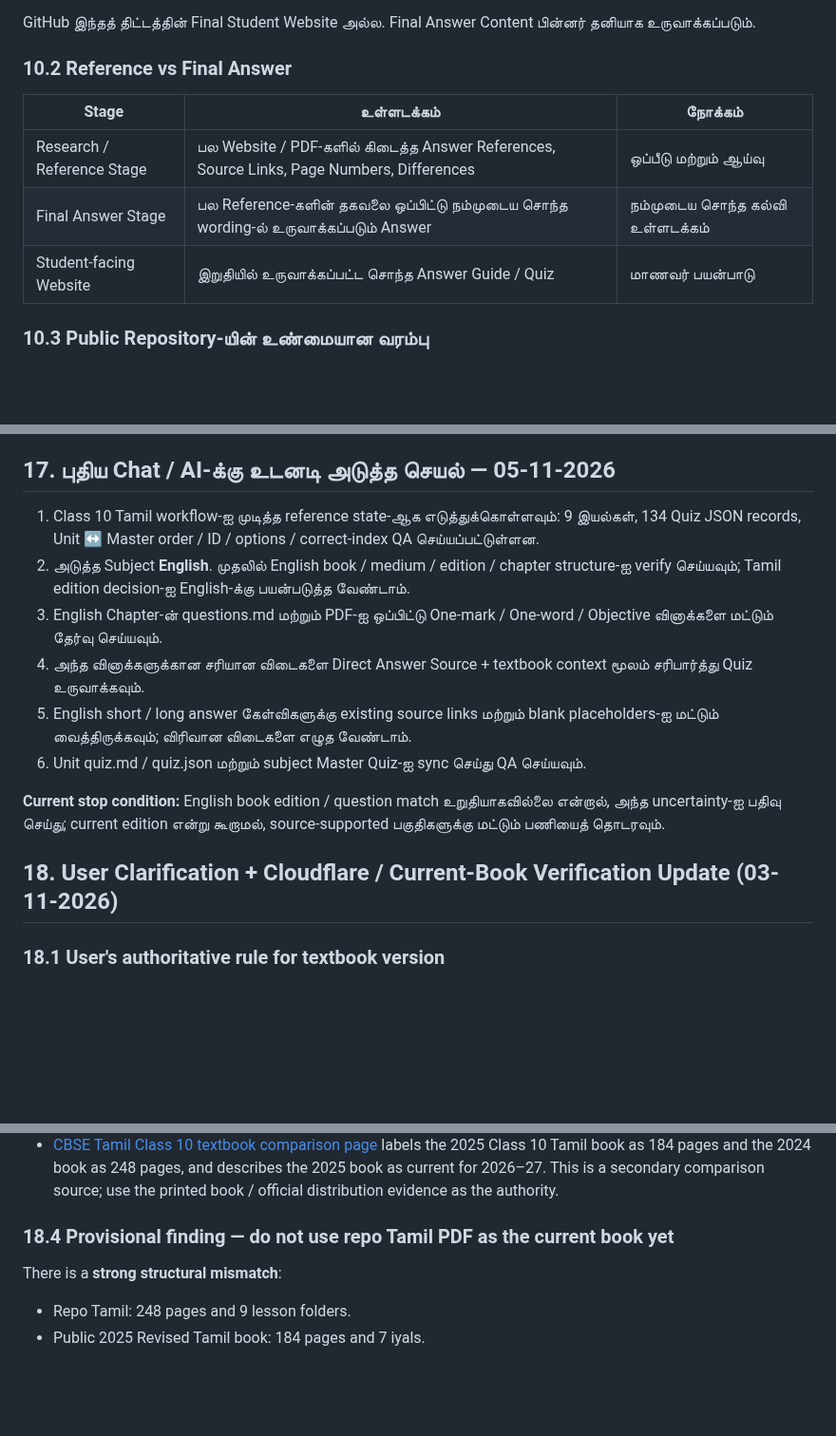
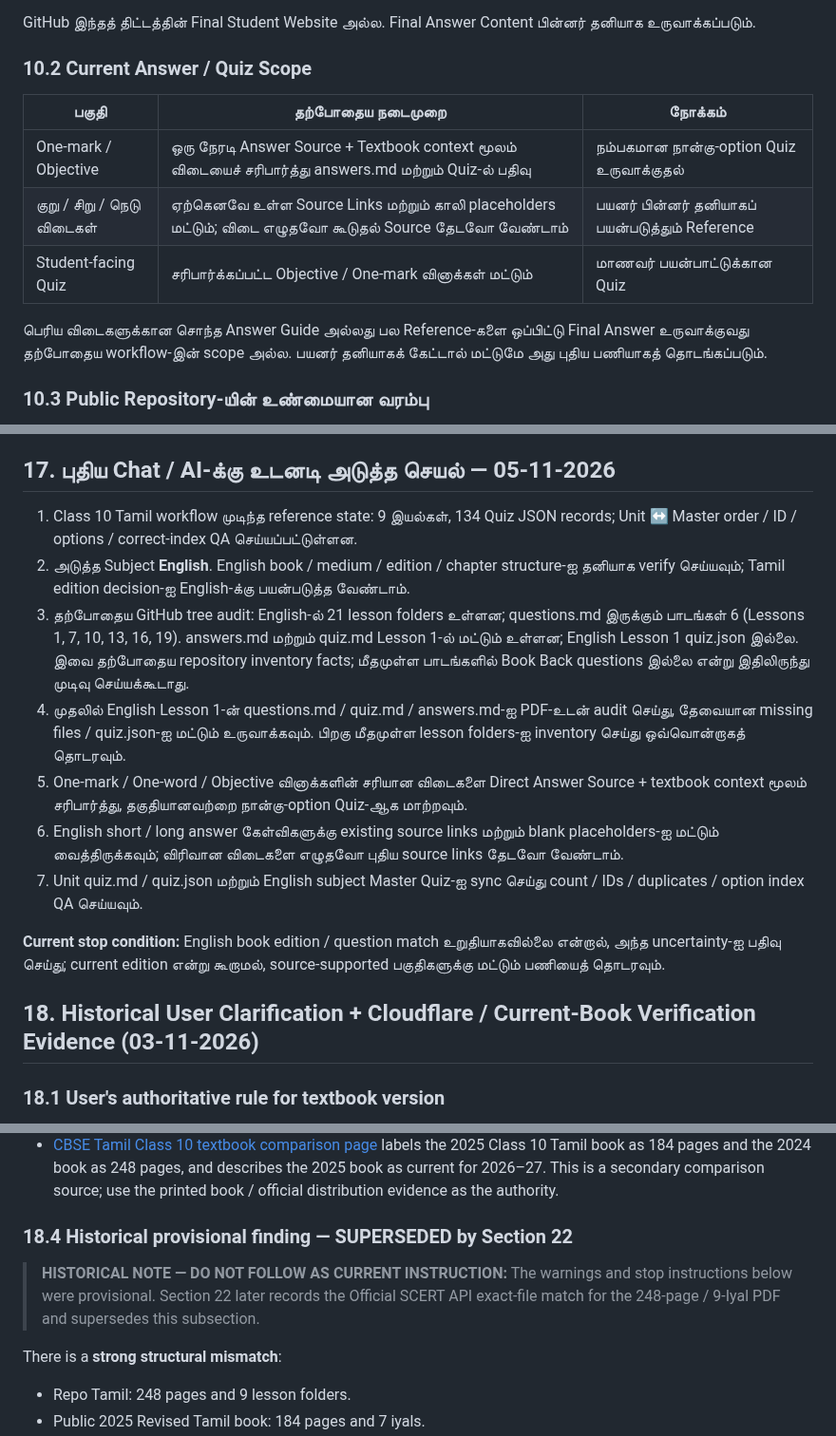
Before and after one commit to Eaglesiva/tn-class-10, a Markdown page: docs/PROJECT_BLUEPRINT_TA.md, 3 parts joined by grey strips. Shown at 95% size. Drawn GitHub-style; blank space fills up the shorter version.

Commit message:
docs: clarify answer scope and English handover

```diff
--- a/docs/PROJECT_BLUEPRINT_TA.md
+++ b/docs/PROJECT_BLUEPRINT_TA.md
@@ -308,13 +308,15 @@ Official Textbook Source தான் Edition / Term சரிபார்ப்
 
 GitHub இந்தத் திட்டத்தின் Final Student Website அல்ல. Final Answer Content பின்னர் தனியாக உருவாக்கப்படும்.
 
-### 10.2 Reference vs Final Answer
+### 10.2 Current Answer / Quiz Scope
 
-| Stage | உள்ளடக்கம் | நோக்கம் |
+| பகுதி | தற்போதைய நடைமுறை | நோக்கம் |
 |---|---|---|
-| Research / Reference Stage | பல Website / PDF-களில் கிடைத்த Answer References, Source Links, Page Numbers, Differences | ஒப்பீடு மற்றும் ஆய்வு |
-| Final Answer Stage | பல Reference-களின் தகவலை ஒப்பிட்டு நம்முடைய சொந்த wording-ல் உருவாக்கப்படும் Answer | நம்முடைய சொந்த கல்வி உள்ளடக்கம் |
-| Student-facing Website | இறுதியில் உருவாக்கப்பட்ட சொந்த Answer Guide / Quiz | மாணவர் பயன்பாடு |
+| One-mark / Objective | ஒரு நேரடி Answer Source + Textbook context மூலம் விடையைச் சரிபார்த்து answers.md மற்றும் Quiz-ல் பதிவு | நம்பகமான நான்கு-option Quiz உருவாக்குதல் |
+| குறு / சிறு / நெடு விடைகள் | ஏற்கெனவே உள்ள Source Links மற்றும் காலி placeholders மட்டும்; விடை எழுதவோ கூடுதல் Source தேடவோ வேண்டாம் | பயனர் பின்னர் தனியாகப் பயன்படுத்தும் Reference |
+| Student-facing Quiz | சரிபார்க்கப்பட்ட Objective / One-mark வினாக்கள் மட்டும் | மாணவர் பயன்பாட்டுக்கான Quiz |
+
+பெரிய விடைகளுக்கான சொந்த Answer Guide அல்லது பல Reference-களை ஒப்பிட்டு Final Answer உருவாக்குவது தற்போதைய workflow-இன் scope அல்ல. பயனர் தனியாகக் கேட்டால் மட்டுமே அது புதிய பணியாகத் தொடங்கப்படும்.
 
 ### 10.3 Public Repository-யின் உண்மையான வரம்பு
 
@@ -492,16 +494,17 @@ Class 10 Tamil-க்கு இந்த edition gate முடிந்தத
 
 ## 17. புதிய Chat / AI-க்கு உடனடி அடுத்த செயல் — 05-11-2026
 
-1. Class 10 Tamil workflow-ஐ முடித்த reference state-ஆக எடுத்துக்கொள்ளவும்: 9 இயல்கள், 134 Quiz JSON records, Unit ↔ Master order / ID / options / correct-index QA செய்யப்பட்டுள்ளன.
-2. அடுத்த Subject **English**. முதலில் English book / medium / edition / chapter structure-ஐ verify செய்யவும்; Tamil edition decision-ஐ English-க்கு பயன்படுத்த வேண்டாம்.
-3. English Chapter-ன் questions.md மற்றும் PDF-ஐ ஒப்பிட்டு One-mark / One-word / Objective வினாக்களை மட்டும் தேர்வு செய்யவும்.
-4. அந்த வினாக்களுக்கான சரியான விடைகளை Direct Answer Source + textbook context மூலம் சரிபார்த்து Quiz உருவாக்கவும்.
-5. English short / long answer கேள்விகளுக்கு existing source links மற்றும் blank placeholders-ஐ மட்டும் வைத்திருக்கவும்; விரிவான விடைகளை எழுத வேண்டாம்.
-6. Unit quiz.md / quiz.json மற்றும் subject Master Quiz-ஐ sync செய்து QA செய்யவும்.
+1. Class 10 Tamil workflow முடிந்த reference state: 9 இயல்கள், 134 Quiz JSON records; Unit ↔ Master order / ID / options / correct-index QA செய்யப்பட்டுள்ளன.
+2. அடுத்த Subject **English**. English book / medium / edition / chapter structure-ஐ தனியாக verify செய்யவும்; Tamil edition decision-ஐ English-க்கு பயன்படுத்த வேண்டாம்.
+3. தற்போதைய GitHub tree audit: English-ல் 21 lesson folders உள்ளன; questions.md இருக்கும் பாடங்கள் 6 (Lessons 1, 7, 10, 13, 16, 19). answers.md மற்றும் quiz.md Lesson 1-ல் மட்டும் உள்ளன; English Lesson 1 quiz.json இல்லை. இவை தற்போதைய repository inventory facts; மீதமுள்ள பாடங்களில் Book Back questions இல்லை என்று இதிலிருந்து முடிவு செய்யக்கூடாது.
+4. முதலில் English Lesson 1-ன் questions.md / quiz.md / answers.md-ஐ PDF-உடன் audit செய்து, தேவையான missing files / quiz.json-ஐ மட்டும் உருவாக்கவும். பிறகு மீதமுள்ள lesson folders-ஐ inventory செய்து ஒவ்வொன்றாகத் தொடரவும்.
+5. One-mark / One-word / Objective வினாக்களின் சரியான விடைகளை Direct Answer Source + textbook context மூலம் சரிபார்த்து, தகுதியானவற்றை நான்கு-option Quiz-ஆக மாற்றவும்.
+6. English short / long answer கேள்விகளுக்கு existing source links மற்றும் blank placeholders-ஐ மட்டும் வைத்திருக்கவும்; விரிவான விடைகளை எழுதவோ புதிய source links தேடவோ வேண்டாம்.
+7. Unit quiz.md / quiz.json மற்றும் English subject Master Quiz-ஐ sync செய்து count / IDs / duplicates / option index QA செய்யவும்.
 
 **Current stop condition:** English book edition / question match உறுதியாகவில்லை என்றால், அந்த uncertainty-ஐ பதிவு செய்து; current edition என்று கூறாமல், source-supported பகுதிகளுக்கு மட்டும் பணியைத் தொடரவும்.
 
-## 18. User Clarification + Cloudflare / Current-Book Verification Update (03-11-2026)
+## 18. Historical User Clarification + Cloudflare / Current-Book Verification Evidence (03-11-2026)
 
 ### 18.1 User's authoritative rule for textbook version
 
@@ -565,7 +568,9 @@ For each supplied book, verify whether it matches the currently used student cop
 - [Padasalai Class 10 2026–27 textbook page](https://www.padasalai.net/2026/05/Tamilnadu-Class-10-Text-Books-PDF-Download-2026-2027.html) separately lists 2026–27 Class 10 Tamil Medium and English Medium textbooks for Tamil, English, Maths, Science and Social Science. This is an index / distribution source, not the Government publisher itself.
 - [CBSE Tamil Class 10 textbook comparison page](https://cbsetamil.com/ncert-tamil-book-for-class-10-pdf/) labels the 2025 Class 10 Tamil book as 184 pages and the 2024 book as 248 pages, and describes the 2025 book as current for 2026–27. This is a secondary comparison source; use the printed book / official distribution evidence as the authority.
 
-### 18.4 Provisional finding — do not use repo Tamil PDF as the current book yet
+### 18.4 Historical provisional finding — SUPERSEDED by Section 22
+
+> **HISTORICAL NOTE — DO NOT FOLLOW AS CURRENT INSTRUCTION:** The warnings and stop instructions below were provisional. Section 22 later records the Official SCERT API exact-file match for the 248-page / 9-Iyal PDF and supersedes this subsection.
 
 There is a **strong structural mismatch**:
 - Repo Tamil: 248 pages and 9 lesson folders.
```
Also changed, not shown: other parts of docs/PROJECT_BLUEPRINT_TA.md (+1 -1 lines).
